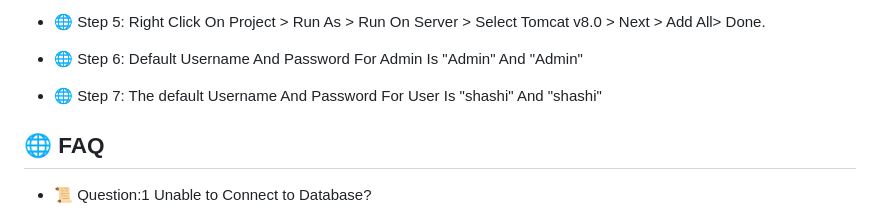
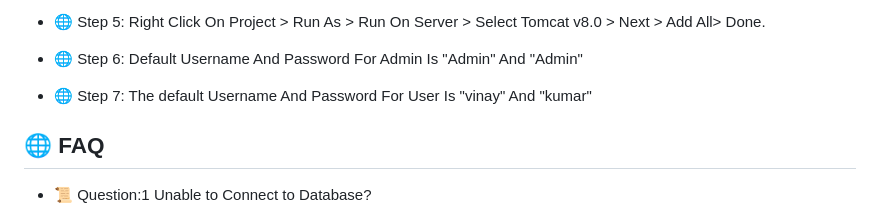
Before and after one commit to Vinaykumarmahato/Online-BookStore, a Markdown page: README.md, the part around the change. Drawn GitHub-style.

```diff
--- a/README.md
+++ b/README.md
@@ -126,7 +126,7 @@
 
 - 🌐 Step 6: Default Username And Password For Admin Is "Admin" And "Admin"
 
-- 🌐 Step 7: The default Username And Password For User Is "shashi" And "shashi"
+- 🌐 Step 7: The default Username And Password For User Is "vinay" And "kumar"
 ## 🌐 FAQ
 - 📜 Question:1 Unable to Connect to Database?
 
```
